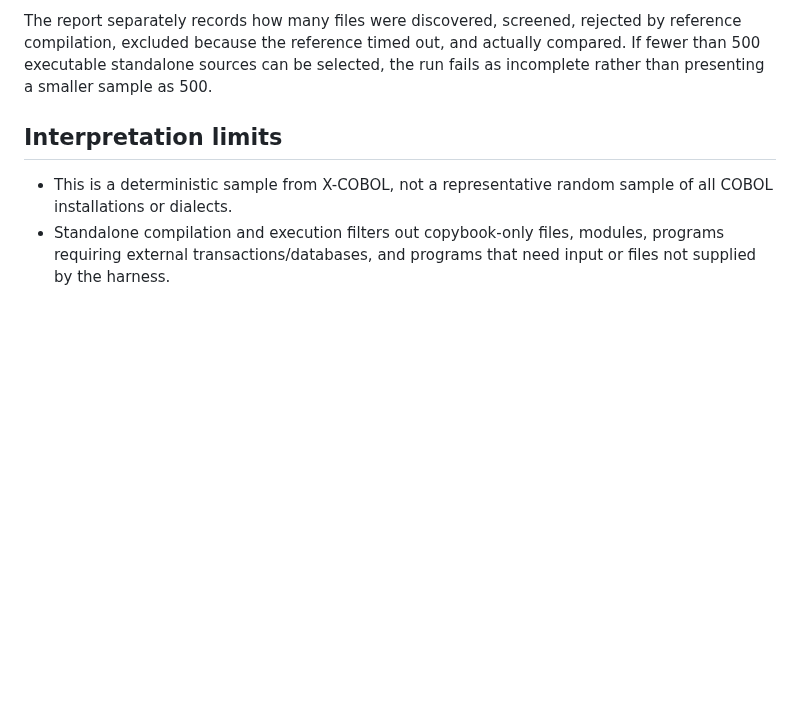
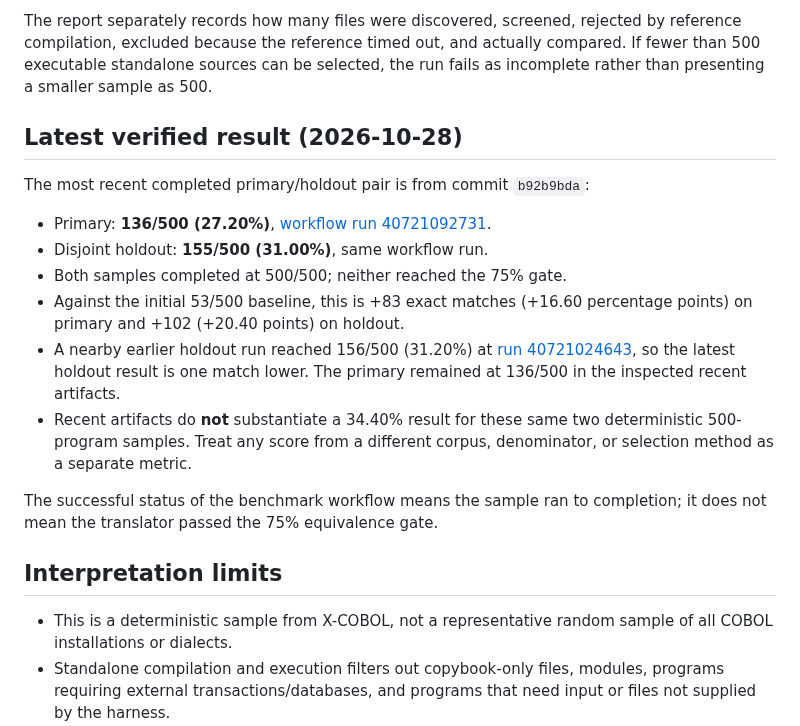
Before and after one commit to orbitalronin94/cobol2py, a Markdown page: benchmarks/EXTERNAL_CORPUS.md, the part around the change. Rendered like a GitHub page; blank space fills up the shorter version.

Commit message:
docs: record latest verified primary and holdout scores

```diff
--- a/benchmarks/EXTERNAL_CORPUS.md
+++ b/benchmarks/EXTERNAL_CORPUS.md
@@ -37,6 +37,18 @@ This is a defense-in-depth sandbox, not a claim that arbitrary code execution is
 
 The report separately records how many files were discovered, screened, rejected by reference compilation, excluded because the reference timed out, and actually compared. If fewer than 500 executable standalone sources can be selected, the run fails as incomplete rather than presenting a smaller sample as 500.
 
+## Latest verified result (2026-10-28)
+
+The most recent completed primary/holdout pair is from commit `b92b9bda`:
+- Primary: **136/500 (27.20%)**, [workflow run 40721092731](https://github.com/orbitalronin94/cobol2py/actions/runs/40721092731).
+- Disjoint holdout: **155/500 (31.00%)**, same workflow run.
+- Both samples completed at 500/500; neither reached the 75% gate.
+- Against the initial 53/500 baseline, this is +83 exact matches (+16.60 percentage points) on primary and +102 (+20.40 points) on holdout.
+- A nearby earlier holdout run reached 156/500 (31.20%) at [run 40721024643](https://github.com/orbitalronin94/cobol2py/actions/runs/40721024643), so the latest holdout result is one match lower. The primary remained at 136/500 in the inspected recent artifacts.
+- Recent artifacts do **not** substantiate a 34.40% result for these same two deterministic 500-program samples. Treat any score from a different corpus, denominator, or selection method as a separate metric.
+
+The successful status of the benchmark workflow means the sample ran to completion; it does not mean the translator passed the 75% equivalence gate.
+
 ## Interpretation limits
 
 - This is a deterministic sample from X-COBOL, not a representative random sample of all COBOL installations or dialects.
```
